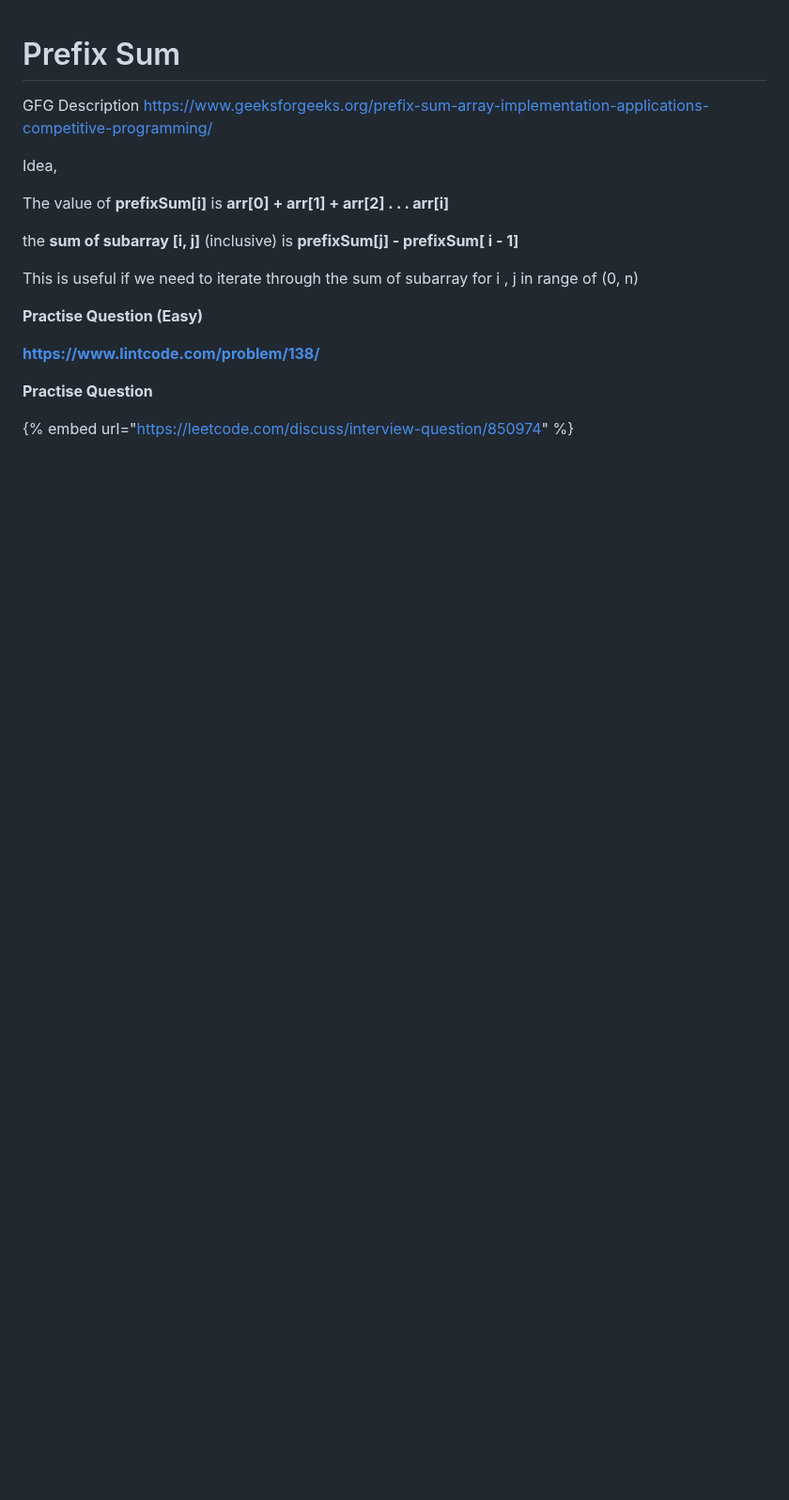
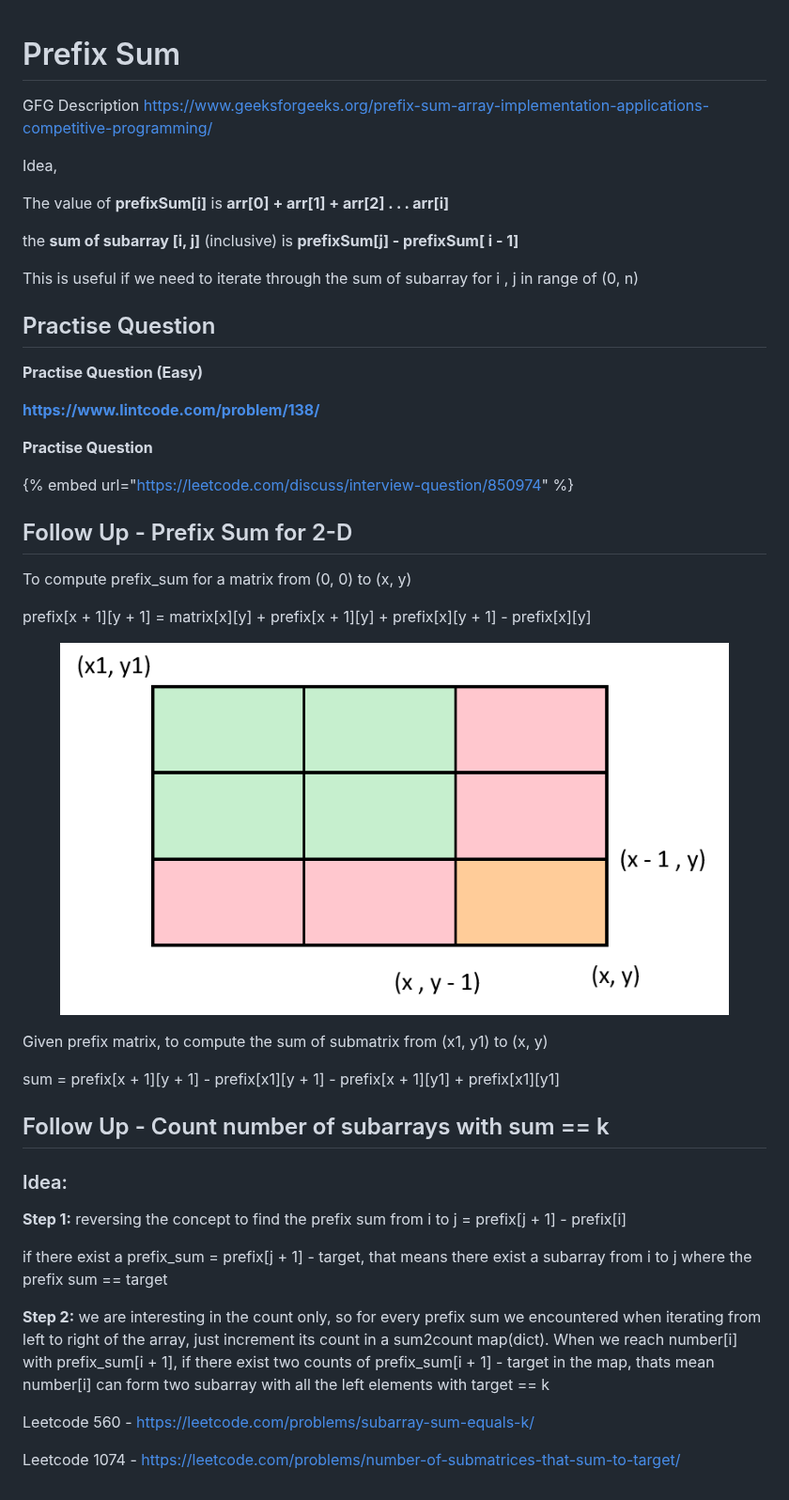
Before and after one commit to sjchin88/LeetCodeStudy, a Markdown page: dynamic-programming/prefix-sum.md, the part around the change. Shown at 94% size. Drawn GitHub-style; pictures changed too: .gitbook/assets/image.png; blank space fills up the shorter version.

Commit message:
GITBOOK-165: change request with no subject merged in GitBook

```diff
--- a/dynamic-programming/prefix-sum.md
+++ b/dynamic-programming/prefix-sum.md
@@ -10,6 +10,8 @@ the **sum of subarray \[i, j]** (inclusive) is **prefixSum\[j] - prefixSum\[ i -
 
 This is useful if we need to iterate through the sum of subarray for i , j in range of (0, n)
 
+## Practise Question
+
 **Practise Question (Easy)**
 
 [**https://www.lintcode.com/problem/138/**](https://www.lintcode.com/problem/138/)
@@ -17,3 +19,29 @@ This is useful if we need to iterate through the sum of subarray for i , j in ra
 **Practise Question**&#x20;
 
 {% embed url="https://leetcode.com/discuss/interview-question/850974" %}
+
+## Follow Up - Prefix Sum for 2-D
+
+To compute prefix\_sum for a matrix from (0, 0) to (x, y)
+
+prefix\[x + 1]\[y + 1] = matrix\[x]\[y] + prefix\[x + 1]\[y] + prefix\[x]\[y + 1] - prefix\[x]\[y]
+
+<figure><img src="../.gitbook/assets/image.png" alt=""><figcaption></figcaption></figure>
+
+Given prefix matrix, to compute the sum of submatrix from (x1, y1) to (x, y)
+
+sum = prefix\[x + 1]\[y + 1] - prefix\[x1]\[y + 1] - prefix\[x + 1]\[y1] + prefix\[x1]\[y1]
+
+## Follow Up - Count number of subarrays with sum == k
+
+### Idea:
+
+**Step 1:** reversing the concept to find the prefix sum from i to j = prefix\[j + 1] - prefix\[i]
+
+if there exist a prefix\_sum = prefix\[j + 1] - target, that means there exist a subarray from i to j where the prefix sum == target
+
+**Step 2:** we are interesting in the count only, so for every prefix sum we encountered when iterating from left to right of the array, just increment its count in a sum2count map(dict). When we reach number\[i] with prefix\_sum\[i + 1], if there exist two counts of prefix\_sum\[i + 1] - target in the map, thats mean number\[i] can form two subarray with all the left elements with target == k
+
+Leetcode 560 - [https://leetcode.com/problems/subarray-sum-equals-k/](https://leetcode.com/problems/subarray-sum-equals-k/)
+
+Leetcode 1074 - [https://leetcode.com/problems/number-of-submatrices-that-sum-to-target/](https://leetcode.com/problems/number-of-submatrices-that-sum-to-target/)
```
Also changed, not shown: .gitbook/assets/image (1) (1).png (added), .gitbook/assets/image (1).png.
